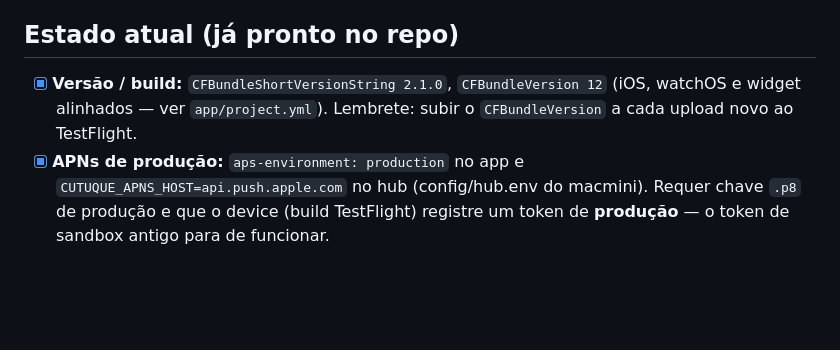
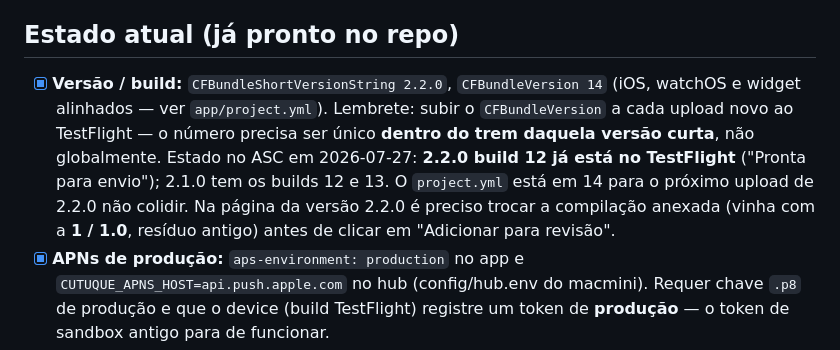
Before and after one commit to vxfontes/cutuque, a Markdown page: docs/app-store-submission.md, the part around one of its changes. Rendered like a GitHub page; blank space fills up the shorter version.

```diff
--- a/docs/app-store-submission.md
+++ b/docs/app-store-submission.md
@@ -5,9 +5,15 @@ enviar o build pelo App Store Connect.
 
 ## Estado atual (já pronto no repo)
 
-- [x] **Versão / build:** `CFBundleShortVersionString 2.1.0`, `CFBundleVersion 12`
+- [x] **Versão / build:** `CFBundleShortVersionString 2.2.0`, `CFBundleVersion 14`
       (iOS, watchOS e widget alinhados — ver `app/project.yml`). Lembrete: subir o
-      `CFBundleVersion` a cada upload novo ao TestFlight.
+      `CFBundleVersion` a cada upload novo ao TestFlight — o número precisa ser
+      único **dentro do trem daquela versão curta**, não globalmente.
+      Estado no ASC em 2026-07-27: **2.2.0 build 12 já está no TestFlight**
+      ("Pronta para envio"); 2.1.0 tem os builds 12 e 13. O `project.yml` está em
+      14 para o próximo upload de 2.2.0 não colidir. Na página da versão 2.2.0 é
+      preciso trocar a compilação anexada (vinha com a **1 / 1.0**, resíduo antigo)
+      antes de clicar em "Adicionar para revisão".
 - [x] **APNs de produção:** `aps-environment: production` no app e
       `CUTUQUE_APNS_HOST=api.push.apple.com` no hub (config/hub.env do macmini).
       Requer chave `.p8` de produção e que o device (build TestFlight) registre um
```
Also changed, not shown: other parts of docs/app-store-submission.md (+58 -12 lines), PRIVACY.md (added, +128 -0 lines).
